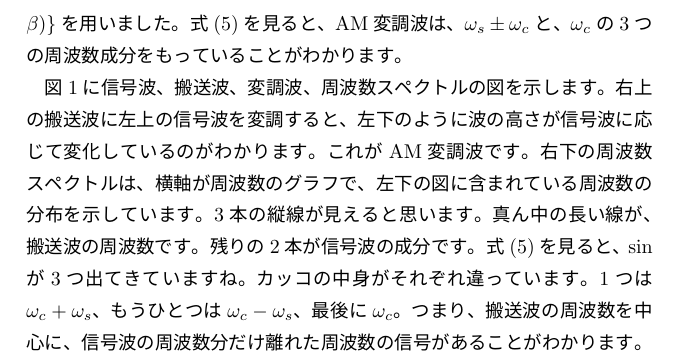
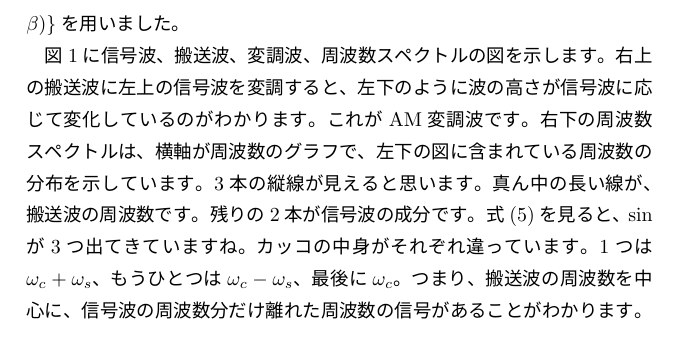
Before and after one commit to chomy/DSPRadioFundamental, a LaTeX book (main.tex, which reads iq.tex): part of page 6 of 20, cut at the place of the change. The pictures show the PDF file DSPRadioFundamental.pdf that the author committed with the source.

Commit message:
fix typo

```diff
--- a/iq.tex
+++ b/iq.tex
@@ -43,7 +43,8 @@ V_m &=& (V_s + C)\sin\omega_ct \label{eq:AM}\\
 &=& V_s\sin\omega_s t \sin\omega_c t + C\sin\omega_c \nonumber \\
 &=& \frac{V_s}{2}\{\sin(\omega_c + \omega_s)t + \sin(\omega_c - \omega_s)t\} + C\sin\omega_ct \label{eq:AM_exp}
 \end{eqnarray}
-となります。ここでは三角関数の公式$\sin\alpha\sin\beta=\frac{1}{2}\{\sin(\alpha+\beta)+\sin(\alpha-\beta)\}$を用いました。式(\ref{eq:AM_exp})を見ると、AM変調波は、$\omega_s \pm \omega_c$と、$\omega_c$の3つの周波数成分をもっていることがわかります。
+となります。ここでは三角関数の公式$\sin\alpha\sin\beta=\frac{1}{2}\{\sin(\alpha+\beta)+\sin(\alpha-\beta)\}$を用いました。
+%式(\ref{eq:AM_exp})を見ると、AM変調波は、$\omega_s \pm \omega_c$と、$\omega_c$の3つの周波数成分をもっていることがわかります。
 
 図1に信号波、搬送波、変調波、周波数スペクトルの図を示します。
 右上の搬送波に左上の信号波を変調すると、左下のように波の高さが
```
Also changed, not shown: DSPRadioFundamental.pdf.
